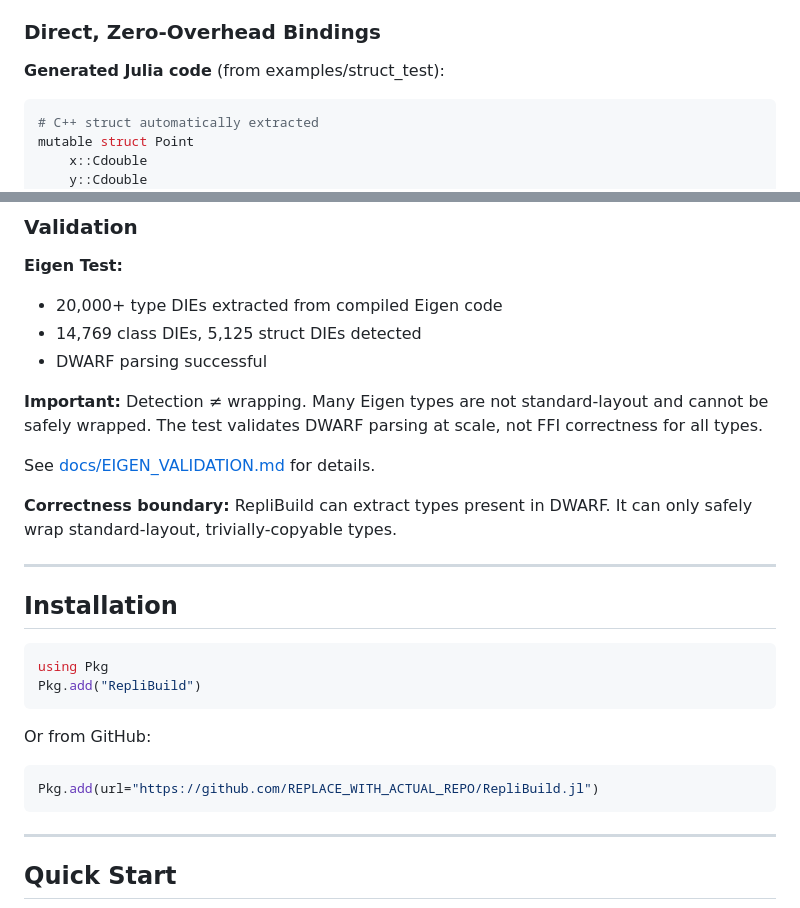
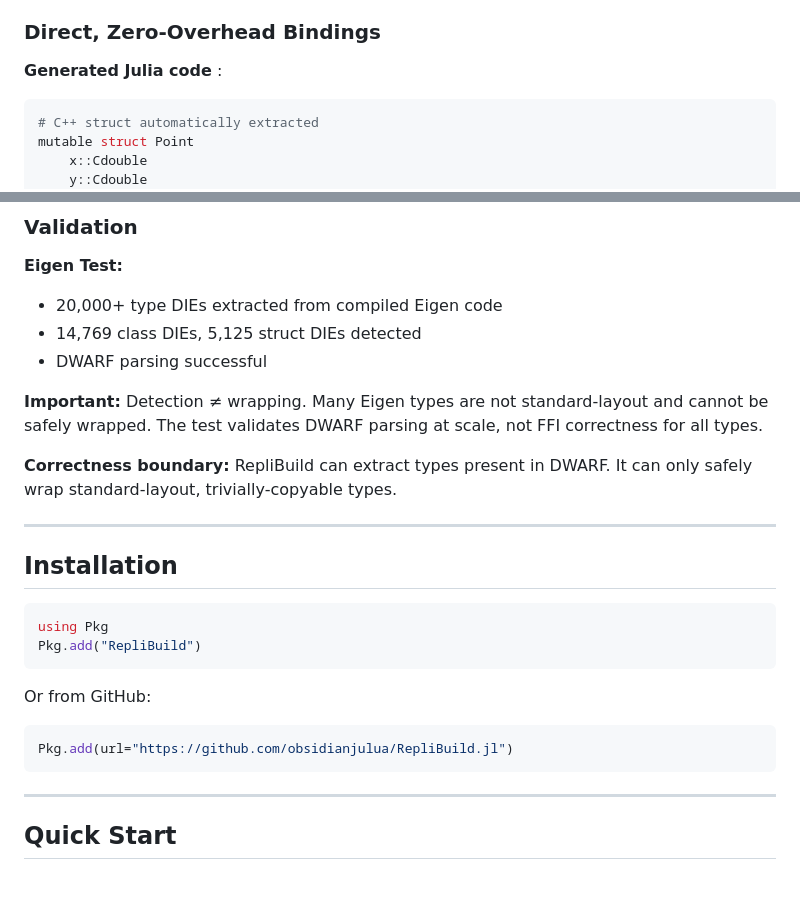
Before and after one commit to obsidianjulua/RepliBuild.jl, a Markdown page: README.md, 2 parts joined by grey strips. Rendered like a GitHub page; blank space fills up the shorter version.

````diff
--- a/README.md
+++ b/README.md
@@ -122,7 +122,7 @@ Traditional FFI tools parse C++ headers (Clang.jl) or require manual annotations
 
 ###  Direct, Zero-Overhead Bindings
 
-**Generated Julia code** (from examples/struct_test):
+**Generated Julia code** :
 ```julia
 # C++ struct automatically extracted
 mutable struct Point
@@ -160,8 +160,6 @@ p = create_point(3.0, 4.0)  #  Works, returns Point(3.0, 4.0)
 
 **Important:** Detection ≠ wrapping. Many Eigen types are not standard-layout and cannot be safely wrapped. The test validates DWARF parsing at scale, not FFI correctness for all types.
 
-See [docs/EIGEN_VALIDATION.md](docs/EIGEN_VALIDATION.md) for details.
-
 **Correctness boundary:** RepliBuild can extract types present in DWARF. It can only safely wrap standard-layout, trivially-copyable types.
 
 ---
@@ -175,7 +173,7 @@ Pkg.add("RepliBuild")
 
 Or from GitHub:
 ```julia
-Pkg.add(url="https://github.com/REPLACE_WITH_ACTUAL_REPO/RepliBuild.jl")
+Pkg.add(url="https://github.com/obsidianjulua/RepliBuild.jl")
 ```
 
 ---
````
Also changed, not shown: other parts of README.md (+7 -19 lines).
